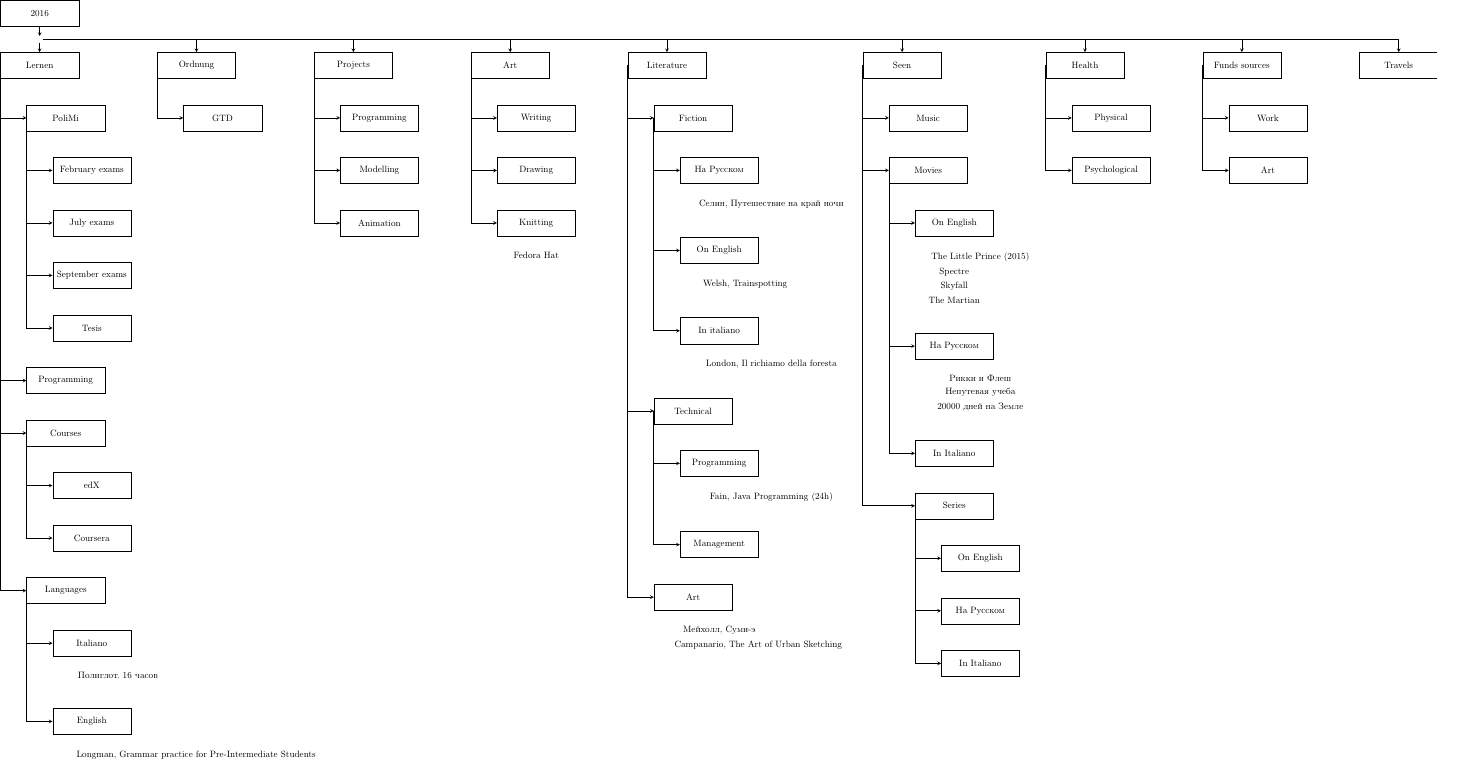
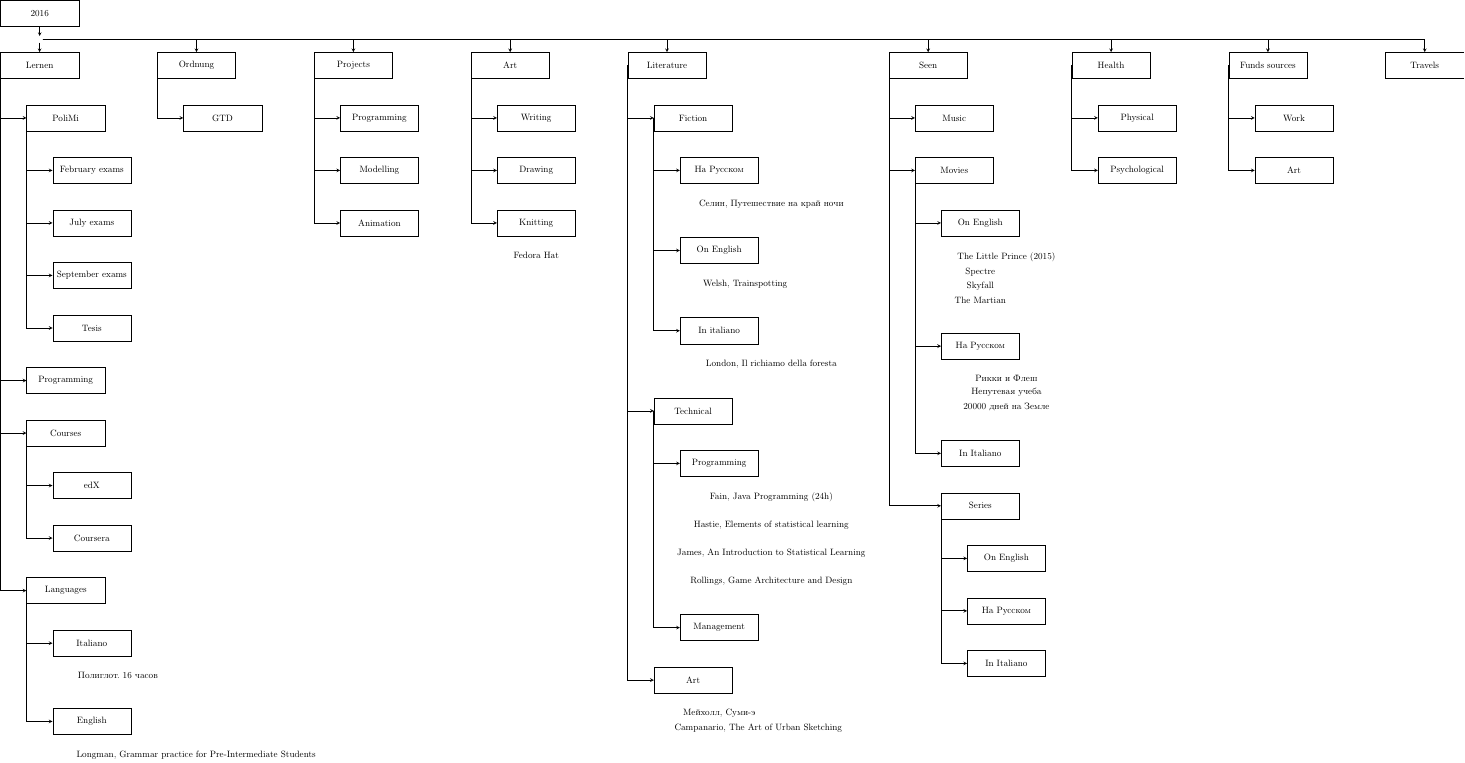
Before and after one commit to attillax/Temp, a LaTeX figure (2016.tex): the whole page. Compiled offline with pdfLaTeX.

Commit message:
Add daily changes

```diff
--- a/2016.tex
+++ b/2016.tex
@@ -60,12 +60,15 @@
 		\node (tlit) [box, below=of flit_i1, xshift=-3cm] {Technical};
 		\node (ptlit) [box, below=of tlit, xshift=1cm] {Programming};
 			\node (ptlit1) [line, below=of ptlit, xshift=2cm, yshift=-0.5cm] {Fain, Java Programming (24h)};
-		\node (mtlit) [box, below=of ptlit1, xshift=-2cm] {Management};
+			\node (ptlit2) [line, below=of ptlit1, yshift=-0.5cm] {Hastie, Elements of statistical learning};
+			\node (ptlit3) [line, below=of ptlit2, yshift=-0.5cm] {James, An Introduction to Statistical Learning};
+			\node (ptlit4) [line, below=of ptlit3, yshift=-0.5cm] {Rollings, Game Architecture and Design};
+		\node (mtlit) [box, below=of ptlit4, xshift=-2cm] {Management};
 		\node (alit) [box, below=of mtlit,  xshift=-1cm] {Art};
 			\node (alit1) [line, below=of alit, xshift=1cm, yshift=-0.5cm] {Мейхолл, Суми-э};
 			\node (alit2) [line, below=of alit1, xshift=1.5cm] {Campanario, The Art of Urban Sketching};
 
-	\node (seen) [box, right=of lit, xshift=5cm] {Seen};
+	\node (seen) [box, right=of lit, xshift=6cm] {Seen};
 		\node (mu_seen) [box, below=of seen, xshift=1cm] {Music};
 		\node (mo_seen) [box, below=of mu_seen] {Movies};
 			\node (moe_seen) [box, below=of mo_seen, xshift=1cm] {On English};
```
Also changed, not shown: 2016.pdf.
